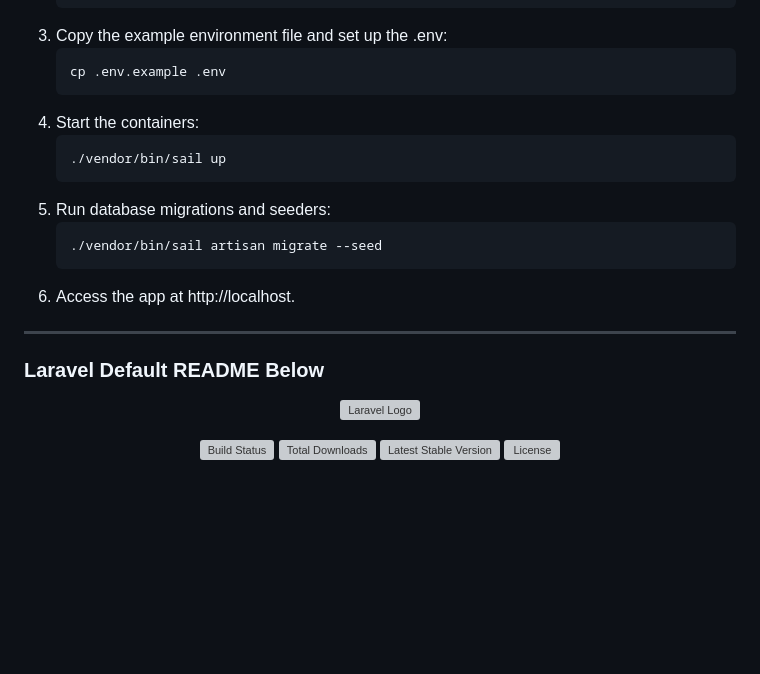
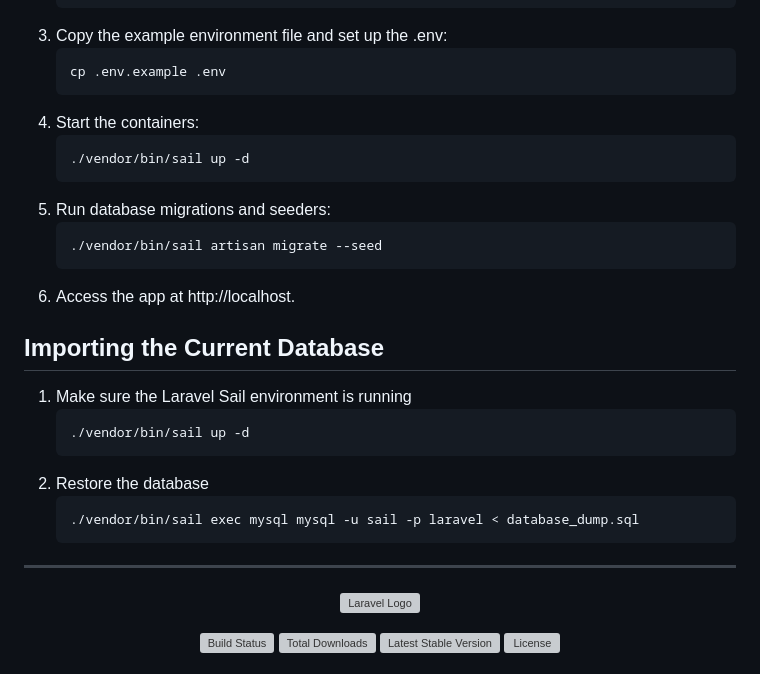
Before and after one commit to FatherSalvi/cantunan, a Markdown page: README.md, the part around the change. Rendered like a GitHub page; blank space fills up the shorter version; grey boxes are pictures that could not be loaded.

Commit message:
Updated README.md to include import instructions

````diff
--- a/README.md
+++ b/README.md
@@ -18,15 +18,21 @@
    cp .env.example .env
 4. Start the containers:
    ```bash
-   ./vendor/bin/sail up
+   ./vendor/bin/sail up -d
 5. Run database migrations and seeders:
    ```bash
    ./vendor/bin/sail artisan migrate --seed
 6. Access the app at http://localhost.
 
+## Importing the Current Database
+1. Make sure the Laravel Sail environment is running
+   ```bash
+   ./vendor/bin/sail up -d
+3. Restore the database
+   ```bash
+   ./vendor/bin/sail exec mysql mysql -u sail -p laravel < database_dump.sql
 ---
 
-### Laravel Default README Below
 
 <p align="center"><a href="https://laravel.com" target="_blank"><img src="https://raw.githubusercontent.com/laravel/art/master/logo-lockup/5%20SVG/2%20CMYK/1%20Full%20Color/laravel-logolockup-cmyk-red.svg" width="400" alt="Laravel Logo"></a></p>
 
````
